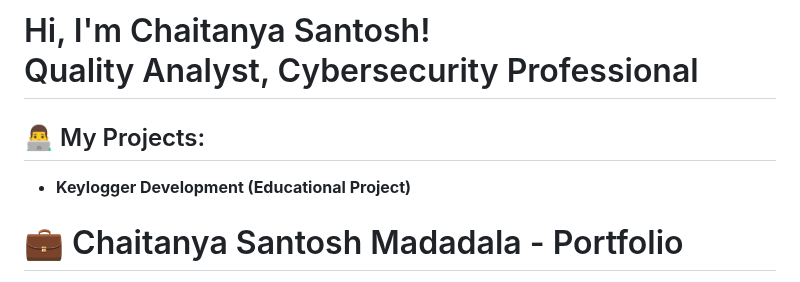
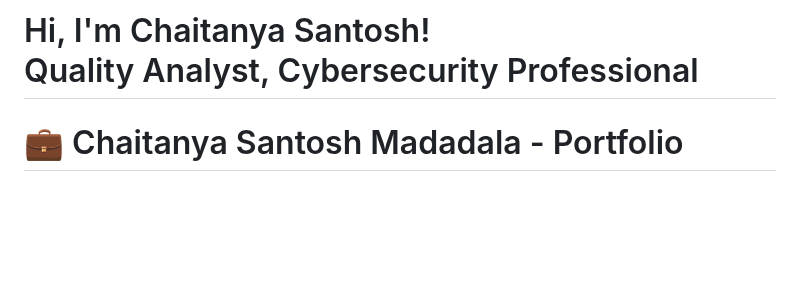
Before and after one commit to ChaitanyaSantosh/ChaitanyaSantosh, a Markdown page: README.md, the part around the change. Drawn GitHub-style; blank space fills up the shorter version.

```diff
--- a/README.md
+++ b/README.md
@@ -1,8 +1,4 @@
 <h1>Hi, I'm Chaitanya Santosh! <br/><a  >Quality Analyst</a>, Cybersecurity Professional</a>
-
-<h2>👨‍💻 My Projects:</h2>
-
-- <b>Keylogger Development (Educational Project)</b>
 
 # 💼 Chaitanya Santosh Madadala - Portfolio
 
```
